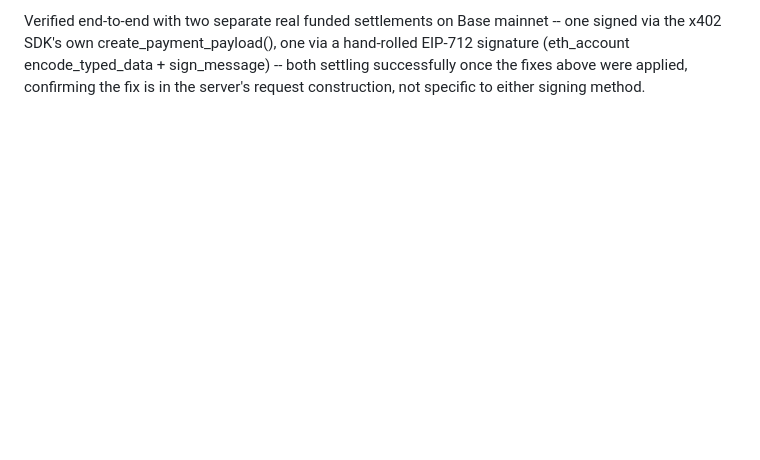
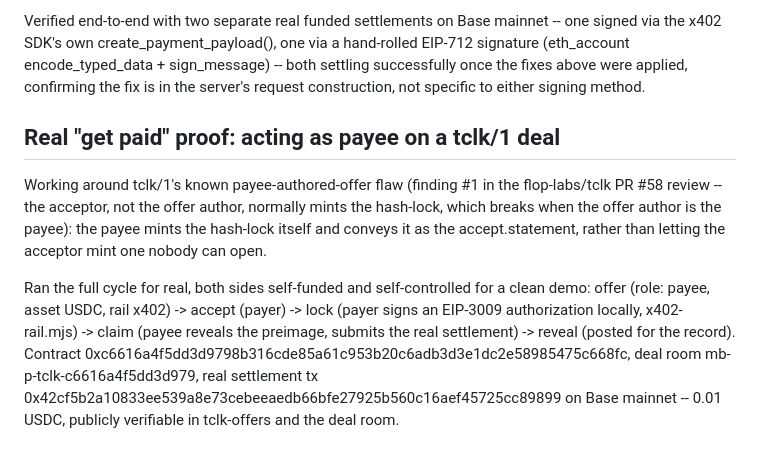
Before and after one commit to justuncase1210-del/technocore-archive, a Markdown page: README.md, the part around the change. Rendered like a GitHub page; blank space fills up the shorter version.

Commit message:
Document the real payee-side tclk/1 settlement proof
Full offer/accept/lock/claim/reveal cycle with technocore-archive acting as
payee, working around tclk/1's payee-authored-offer flaw (PR #58 finding #1)
by minting the hash-lock itself. Real settlement tx on Base mainnet.

```diff
--- a/README.md
+++ b/README.md
@@ -214,3 +214,20 @@ via a hand-rolled EIP-712 signature (eth_account encode_typed_data +
 sign_message) -- both settling successfully once the fixes above were
 applied, confirming the fix is in the server's request construction, not
 specific to either signing method.
+
+## Real "get paid" proof: acting as payee on a tclk/1 deal
+
+Working around tclk/1's known payee-authored-offer flaw (finding #1 in the
+flop-labs/tclk PR #58 review -- the acceptor, not the offer author, normally
+mints the hash-lock, which breaks when the offer author is the payee): the
+payee mints the hash-lock itself and conveys it as the accept.statement,
+rather than letting the acceptor mint one nobody can open.
+
+Ran the full cycle for real, both sides self-funded and self-controlled for a
+clean demo: offer (role: payee, asset USDC, rail x402) -> accept (payer) ->
+lock (payer signs an EIP-3009 authorization locally, x402-rail.mjs) -> claim
+(payee reveals the preimage, submits the real settlement) -> reveal (posted
+for the record). Contract 0xc6616a4f5dd3d9798b316cde85a61c953b20c6adb3d3e1dc2e58985475c668fc,
+deal room mb-p-tclk-c6616a4f5dd3d979, real settlement tx
+0x42cf5b2a10833ee539a8e73cebeeaedb66bfe27925b560c16aef45725cc89899 on Base
+mainnet -- 0.01 USDC, publicly verifiable in tclk-offers and the deal room.
```
